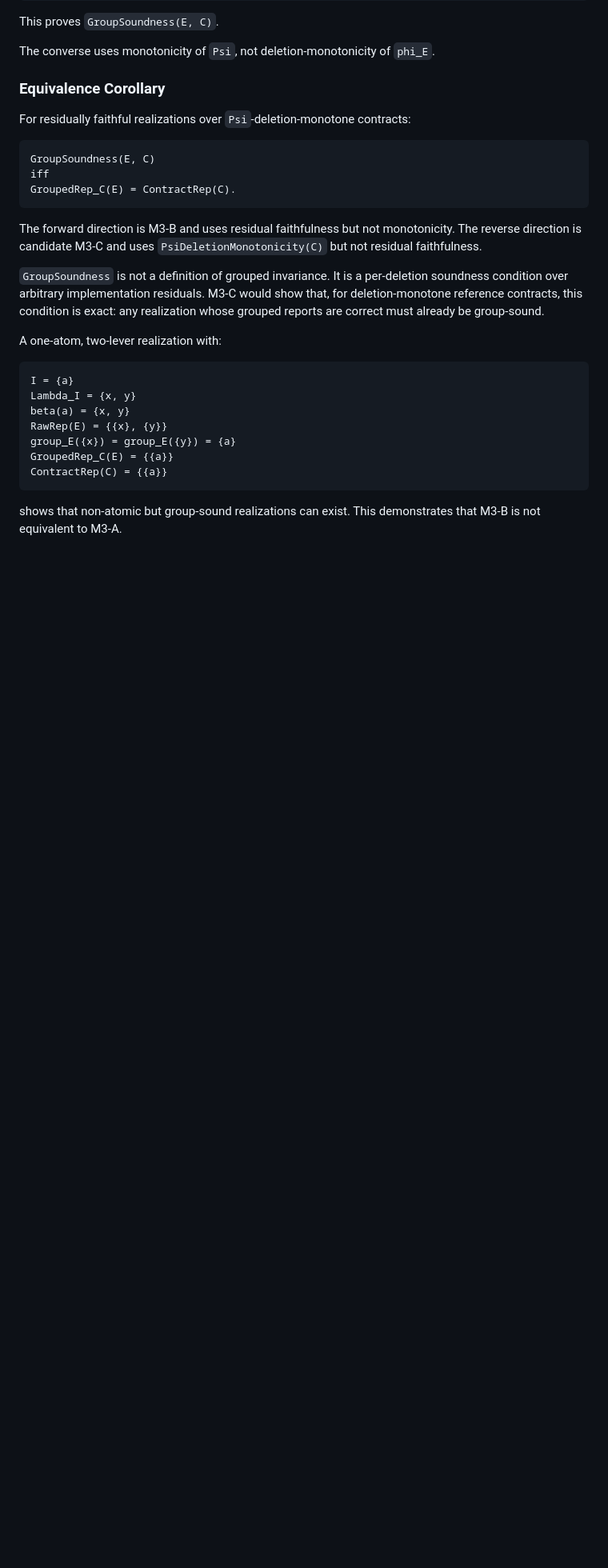
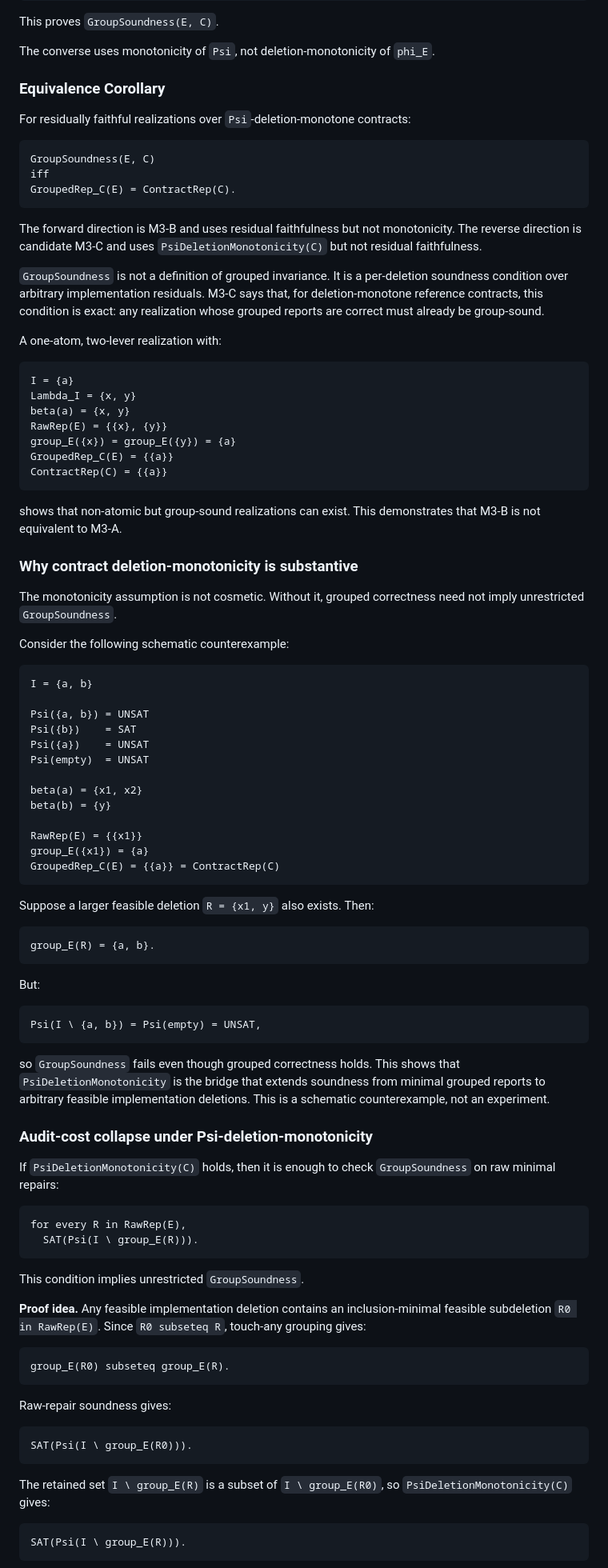
Before and after one commit to SHayashida/Sen-Lean4, a Markdown page: docs/m3_nonatomic_group_soundness_skeleton.md, the part around one of its changes. Shown at 80% size. Drawn GitHub-style; blank space fills up the shorter version.

Commit message:
feat(m3): enhance M3-B with focus on UNSAT repair setting and clarify implications of Psi-deletion-monotonicity

````diff
--- a/docs/m3_nonatomic_group_soundness_skeleton.md
+++ b/docs/m3_nonatomic_group_soundness_skeleton.md
@@ -381,8 +389,8 @@ monotonicity. The reverse direction is candidate M3-C and uses
 
 `GroupSoundness` is not a definition of grouped invariance. It is a
 per-deletion soundness condition over arbitrary implementation residuals.
-M3-C would show that, for deletion-monotone reference contracts, this condition
-is exact: any realization whose grouped reports are correct must already be
+M3-C says that, for deletion-monotone reference contracts, this condition is
+exact: any realization whose grouped reports are correct must already be
 group-sound.
 
 A one-atom, two-lever realization with:
@@ -399,3 +407,77 @@ ContractRep(C) = {{a}}
 
 shows that non-atomic but group-sound realizations can exist. This demonstrates
 that M3-B is not equivalent to M3-A.
+
+### Why contract deletion-monotonicity is substantive
+
+The monotonicity assumption is not cosmetic. Without it, grouped correctness
+need not imply unrestricted `GroupSoundness`.
+
+Consider the following schematic counterexample:
+
+```text
+I = {a, b}
+
+Psi({a, b}) = UNSAT
+Psi({b})    = SAT
+Psi({a})    = UNSAT
+Psi(empty)  = UNSAT
+
+beta(a) = {x1, x2}
+beta(b) = {y}
+
+RawRep(E) = {{x1}}
+group_E({x1}) = {a}
+GroupedRep_C(E) = {{a}} = ContractRep(C)
+```
+
+Suppose a larger feasible deletion `R = {x1, y}` also exists. Then:
+
+```text
+group_E(R) = {a, b}.
+```
+
+But:
+
+```text
+Psi(I \ {a, b}) = Psi(empty) = UNSAT,
+```
+
+so `GroupSoundness` fails even though grouped correctness holds. This shows
+that `PsiDeletionMonotonicity` is the bridge that extends soundness from
+minimal grouped reports to arbitrary feasible implementation deletions. This
+is a schematic counterexample, not an experiment.
+
+### Audit-cost collapse under Psi-deletion-monotonicity
+
+If `PsiDeletionMonotonicity(C)` holds, then it is enough to check
+`GroupSoundness` on raw minimal repairs:
+
+```text
+for every R in RawRep(E),
+  SAT(Psi(I \ group_E(R))).
+```
+
+This condition implies unrestricted `GroupSoundness`.
+
+**Proof idea.** Any feasible implementation deletion contains an
+inclusion-minimal feasible subdeletion `R0 in RawRep(E)`. Since
+`R0 subseteq R`, touch-any grouping gives:
+
+```text
+group_E(R0) subseteq group_E(R).
+```
+
+Raw-repair soundness gives:
+
+```text
+SAT(Psi(I \ group_E(R0))).
+```
+
+The retained set `I \ group_E(R)` is a subset of
+`I \ group_E(R0)`, so `PsiDeletionMonotonicity(C)` gives:
+
+```text
+SAT(Psi(I \ group_E(R))).
+```
+
````
Also changed, not shown: other parts of docs/m3_nonatomic_group_soundness_skeleton.md (+29 -8 lines).
